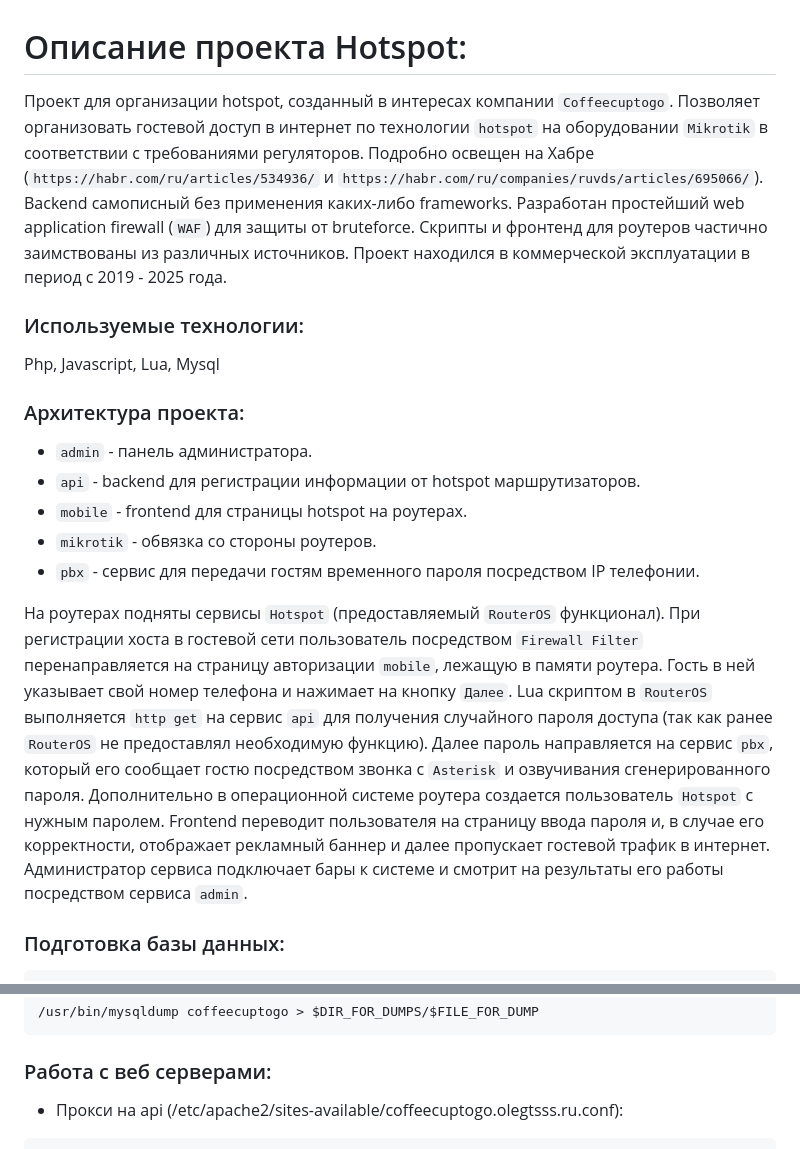
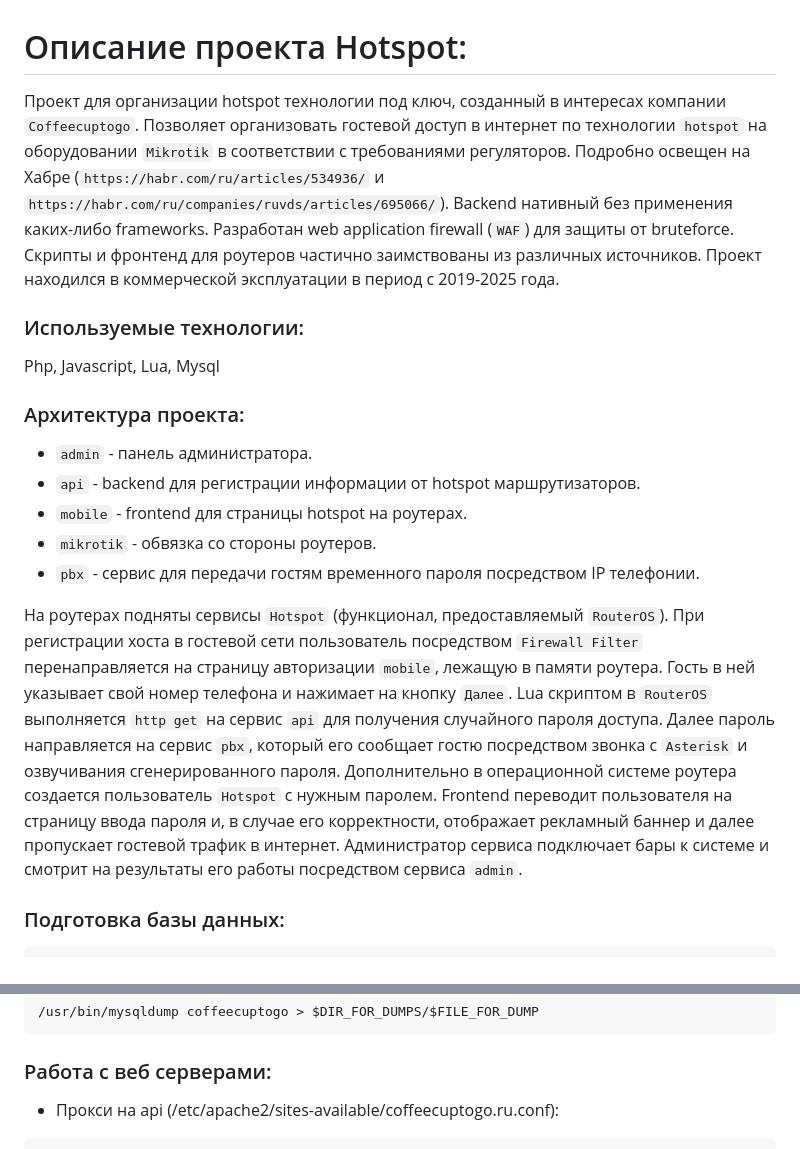
Before and after one commit to olegtsss/hotspot, a Markdown page: README.md, 2 parts joined by grey strips. Drawn GitHub-style.

````diff
--- a/README.md
+++ b/README.md
@@ -1,5 +1,6 @@
 # Описание проекта Hotspot:
-Проект для организации hotspot, созданный в интересах компании `Coffeecuptogo`. Позволяет организовать гостевой доступ в интернет по технологии `hotspot` на оборудовании `Mikrotik` в соответствии с требованиями регуляторов. Подробно освещен на Хабре (`https://habr.com/ru/articles/534936/` и `https://habr.com/ru/companies/ruvds/articles/695066/`). Backend самописный без применения каких-либо frameworks. Разработан простейший web application firewall (`WAF`) для защиты от bruteforce. Скрипты и фронтенд для роутеров частично заимствованы из различных источников. Проект находился в коммерческой эксплуатации в период с 2019 - 2025 года.
+
+Проект для организации hotspot технологии под ключ, созданный в интересах компании `Coffeecuptogo`. Позволяет организовать гостевой доступ в интернет по технологии `hotspot` на оборудовании `Mikrotik` в соответствии с требованиями регуляторов. Подробно освещен на Хабре (`https://habr.com/ru/articles/534936/` и `https://habr.com/ru/companies/ruvds/articles/695066/`). Backend нативный без применения каких-либо frameworks. Разработан web application firewall (`WAF`) для защиты от bruteforce. Скрипты и фронтенд для роутеров частично заимствованы из различных источников. Проект находился в коммерческой эксплуатации в период с 2019-2025 года.
 
 ### Используемые технологии:
 
@@ -12,7 +13,7 @@ Php, Javascript, Lua, Mysql
 - `mikrotik` - обвязка со стороны роутеров.
 - `pbx` - сервис для передачи гостям временного пароля посредством IP телефонии.
 
-На роутерах подняты сервисы `Hotspot` (предоставляемый `RouterOS` функционал). При регистрации хоста в гостевой сети пользователь посредством `Firewall Filter` перенаправляется на страницу авторизации `mobile`, лежащую в памяти роутера. Гость в ней указывает свой номер телефона и нажимает на кнопку `Далее`. Lua скриптом в `RouterOS` выполняется `http get` на сервис `api` для получения случайного пароля доступа (так как ранее `RouterOS` не предоставлял необходимую функцию). Далее пароль направляется на сервис `pbx`, который его сообщает гостю посредством звонка с `Asterisk` и озвучивания сгенерированного пароля. Дополнительно в операционной системе роутера создается пользователь `Hotspot` с нужным паролем. Frontend переводит пользователя на страницу ввода пароля и, в случае его корректности, отображает рекламный баннер и далее пропускает гостевой трафик в интернет. Администратор сервиса подключает бары к системе и смотрит на результаты его работы посредством сервиса `admin`.
+На роутерах подняты сервисы `Hotspot` (функционал, предоставляемый `RouterOS`). При регистрации хоста в гостевой сети пользователь посредством `Firewall Filter` перенаправляется на страницу авторизации `mobile`, лежащую в памяти роутера. Гость в ней указывает свой номер телефона и нажимает на кнопку `Далее`. Lua скриптом в `RouterOS` выполняется `http get` на сервис `api` для получения случайного пароля доступа. Далее пароль направляется на сервис `pbx`, который его сообщает гостю посредством звонка с `Asterisk` и озвучивания сгенерированного пароля. Дополнительно в операционной системе роутера создается пользователь `Hotspot` с нужным паролем. Frontend переводит пользователя на страницу ввода пароля и, в случае его корректности, отображает рекламный баннер и далее пропускает гостевой трафик в интернет. Администратор сервиса подключает бары к системе и смотрит на результаты его работы посредством сервиса `admin`.
 
 ### Подготовка базы данных:
 
@@ -145,6 +146,6 @@ FILE_FOR_DUMP=dump_coffeecuptogo_$NEW_DATE.sql
 
 ### Работа с веб серверами:
 
-* Прокси на api (/etc/apache2/sites-available/coffeecuptogo.olegtsss.ru.conf):
+* Прокси на api (/etc/apache2/sites-available/coffeecuptogo.ru.conf):
 
 ```
````
Also changed, not shown: other parts of README.md (+22 -22 lines).
